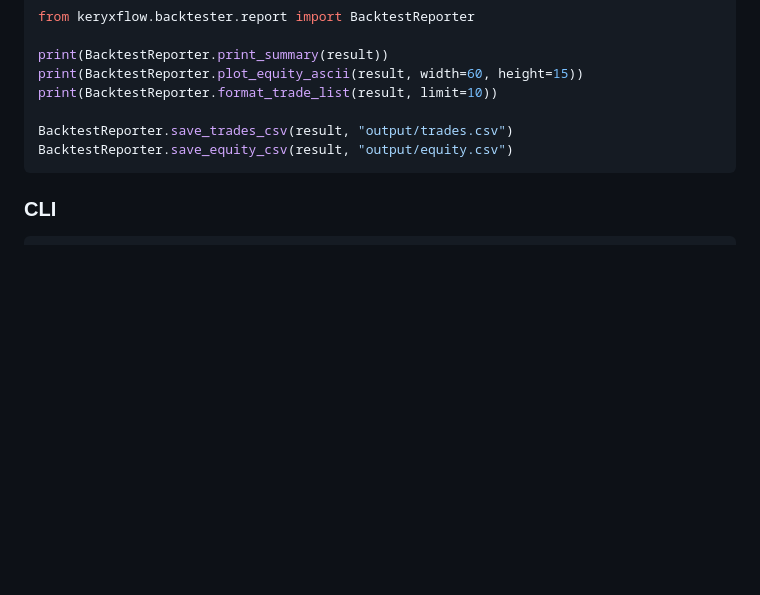
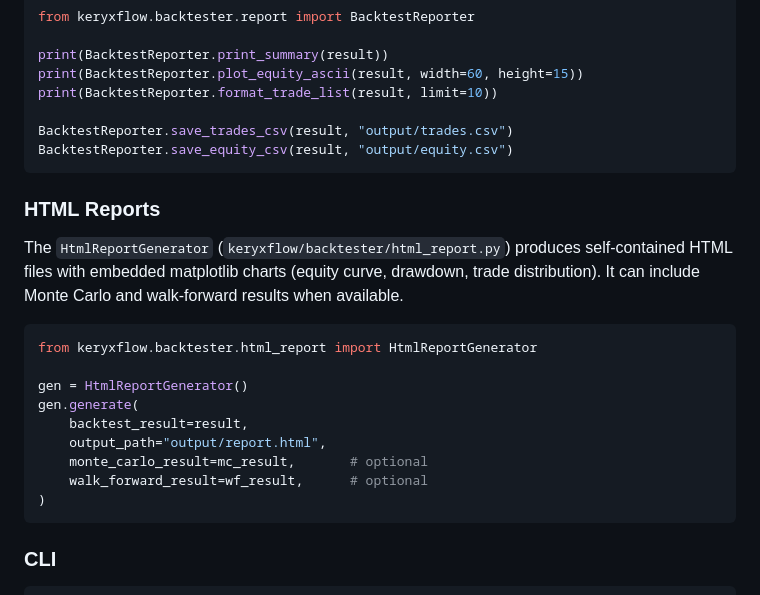
Before and after one commit to KeryxFlow-Project/KeryxTalos, a Markdown page: docs/strategy-guide.md, the part around the change. Rendered like a GitHub page; blank space fills up the shorter version.

Commit message:
docs(strategy): add HTML report generation section to strategy guide
Co-Authored-By: Claude Opus 4.6 <noreply@anthropic.com>

````diff
--- a/docs/strategy-guide.md
+++ b/docs/strategy-guide.md
@@ -321,6 +321,22 @@ BacktestReporter.save_trades_csv(result, "output/trades.csv")
 BacktestReporter.save_equity_csv(result, "output/equity.csv")
 ```
 
+### HTML Reports
+
+The `HtmlReportGenerator` (`keryxflow/backtester/html_report.py`) produces self-contained HTML files with embedded matplotlib charts (equity curve, drawdown, trade distribution). It can include Monte Carlo and walk-forward results when available.
+
+```python
+from keryxflow.backtester.html_report import HtmlReportGenerator
+
+gen = HtmlReportGenerator()
+gen.generate(
+    backtest_result=result,
+    output_path="output/report.html",
+    monte_carlo_result=mc_result,       # optional
+    walk_forward_result=wf_result,      # optional
+)
+```
+
 ### CLI
 
 ```bash
````
